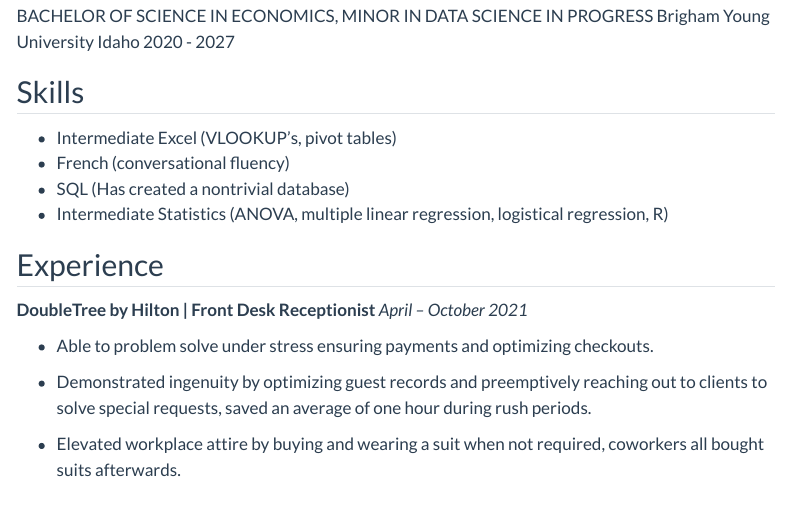
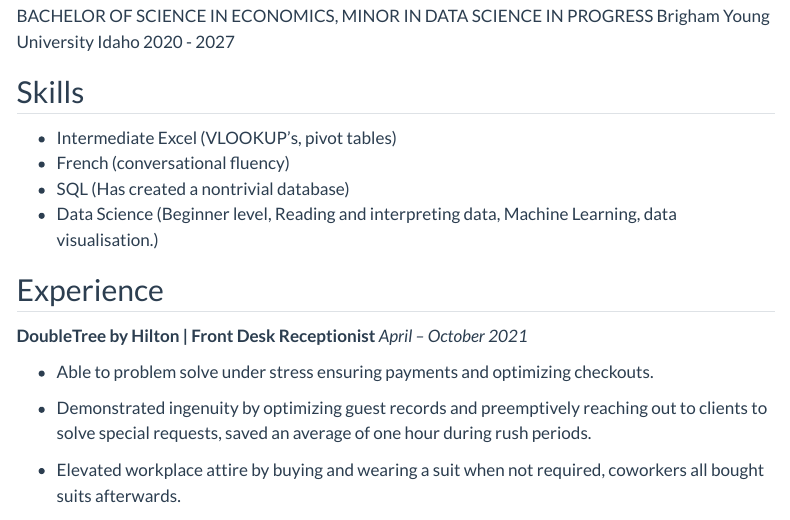
Before and after one commit to DavidLaw0/DavidLaw0.github.io, a Quarto document (resume.qmd): the page in a window 1100 px wide, from 350 px down. Rendered offline with R 4.5, knitr and Pandoc in place of Quarto, with nearby package versions; menus at the side of the page are left out.

Commit message:
resume update

```diff
--- a/resume.qmd
+++ b/resume.qmd
@@ -22,7 +22,7 @@ Brigham Young University Idaho
 - Intermediate Excel (VLOOKUP’s, pivot tables)
 - French (conversational fluency)
 - SQL (Has created a nontrivial database)
-- Intermediate Statistics (ANOVA, multiple linear regression, logistical regression, R)
+- Data Science (Beginner level, Reading and interpreting data, Machine Learning, data visualisation.)
 
 ## Experience
 **DoubleTree by Hilton | Front Desk Receptionist**
```
